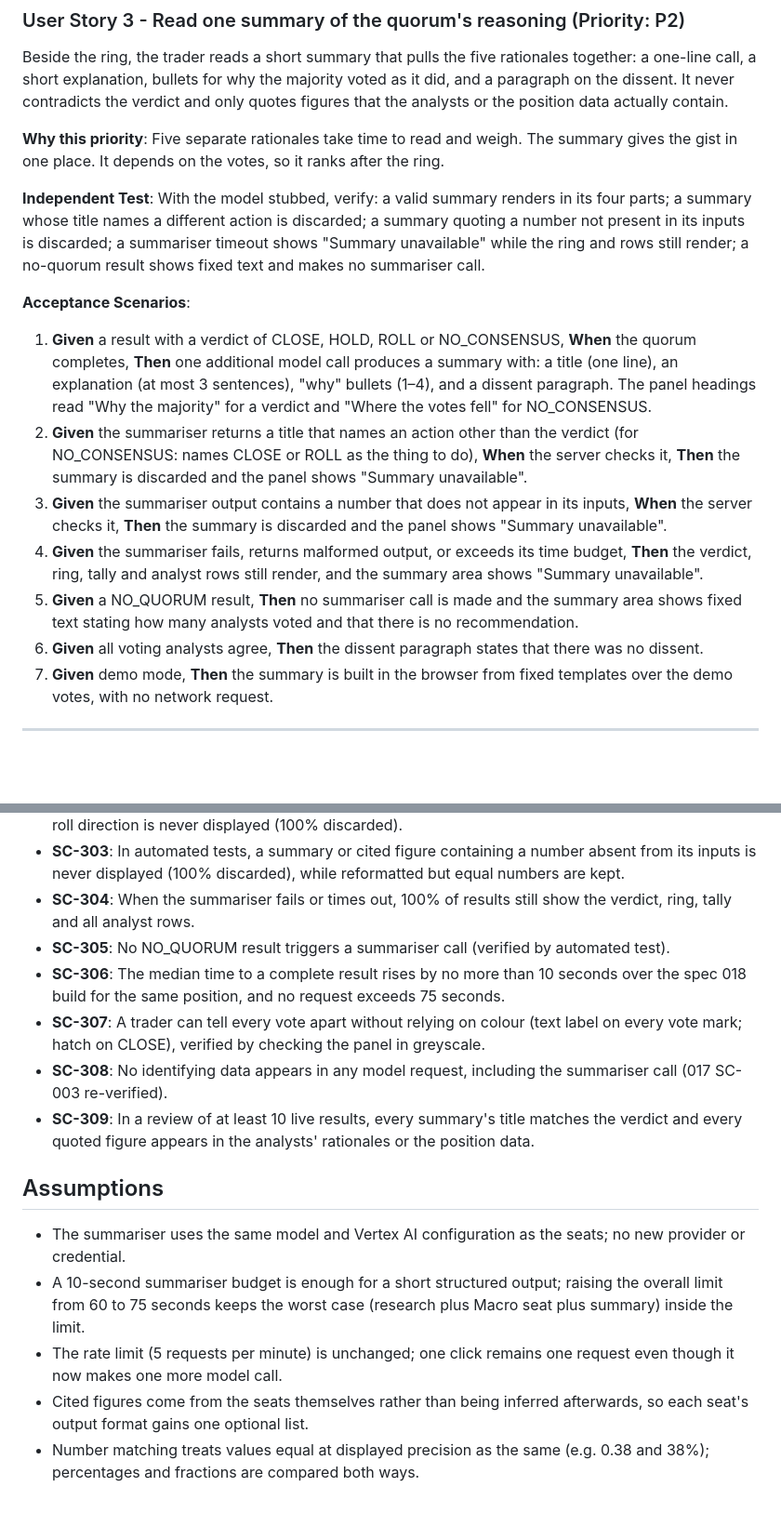
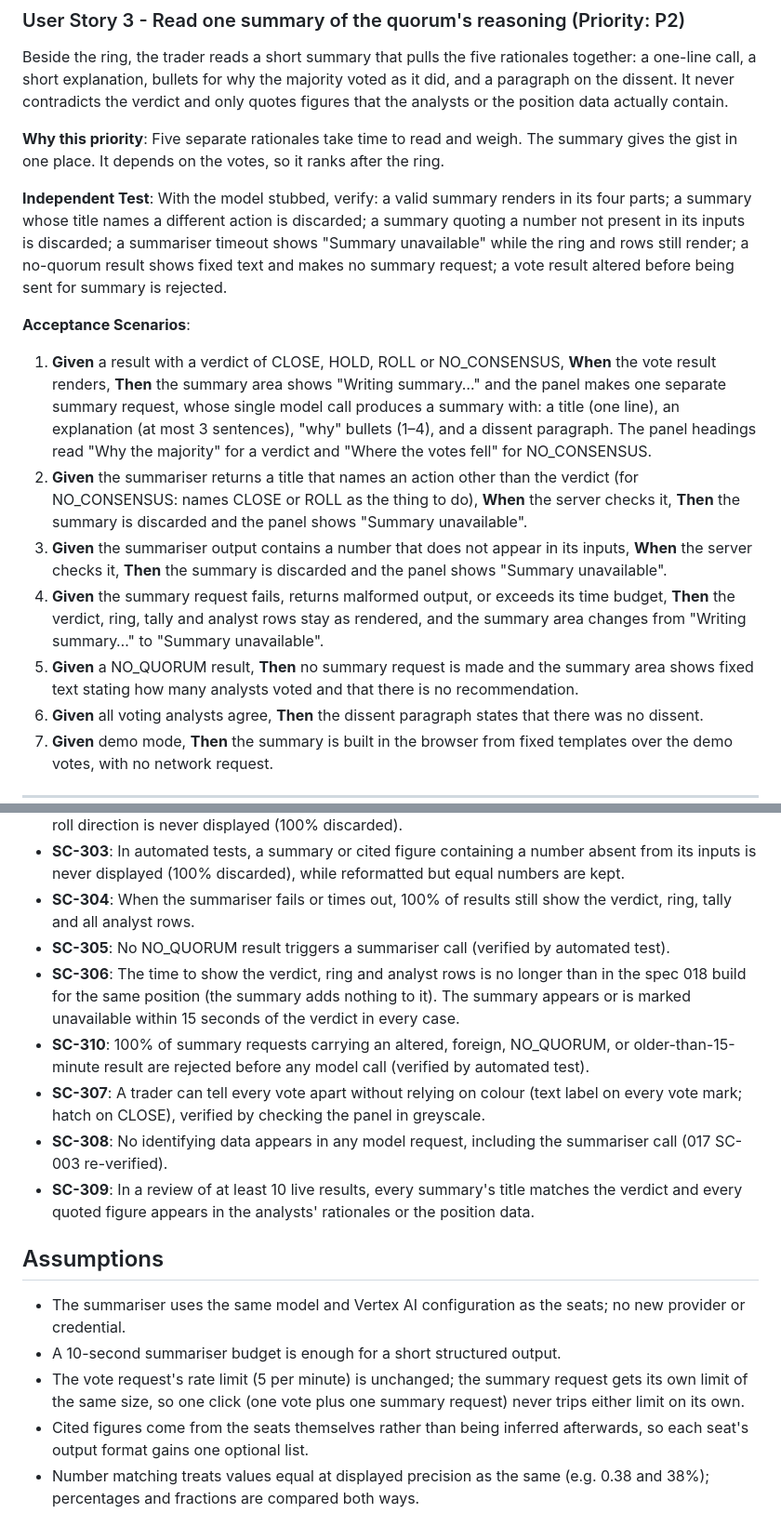
Before and after one commit to kerensky36/option-sentinel, a Markdown page: specs/020-advice-panel-redesign/spec.md, 2 parts joined by grey strips. Shown at 93% size. Drawn GitHub-style; blank space fills up the shorter version.

```diff
--- a/specs/020-advice-panel-redesign/spec.md
+++ b/specs/020-advice-panel-redesign/spec.md
@@ -68,15 +69,15 @@ Beside the ring, the trader reads a short summary that pulls the five rationales
 
 **Why this priority**: Five separate rationales take time to read and weigh. The summary gives the gist in one place. It depends on the votes, so it ranks after the ring.
 
-**Independent Test**: With the model stubbed, verify: a valid summary renders in its four parts; a summary whose title names a different action is discarded; a summary quoting a number not present in its inputs is discarded; a summariser timeout shows "Summary unavailable" while the ring and rows still render; a no-quorum result shows fixed text and makes no summariser call.
+**Independent Test**: With the model stubbed, verify: a valid summary renders in its four parts; a summary whose title names a different action is discarded; a summary quoting a number not present in its inputs is discarded; a summariser timeout shows "Summary unavailable" while the ring and rows still render; a no-quorum result shows fixed text and makes no summary request; a vote result altered before being sent for summary is rejected.
 
 **Acceptance Scenarios**:
 
-1. **Given** a result with a verdict of CLOSE, HOLD, ROLL or NO_CONSENSUS, **When** the quorum completes, **Then** one additional model call produces a summary with: a title (one line), an explanation (at most 3 sentences), "why" bullets (1–4), and a dissent paragraph. The panel headings read "Why the majority" for a verdict and "Where the votes fell" for NO_CONSENSUS.
+1. **Given** a result with a verdict of CLOSE, HOLD, ROLL or NO_CONSENSUS, **When** the vote result renders, **Then** the summary area shows "Writing summary…" and the panel makes one separate summary request, whose single model call produces a summary with: a title (one line), an explanation (at most 3 sentences), "why" bullets (1–4), and a dissent paragraph. The panel headings read "Why the majority" for a verdict and "Where the votes fell" for NO_CONSENSUS.
 2. **Given** the summariser returns a title that names an action other than the verdict (for NO_CONSENSUS: names CLOSE or ROLL as the thing to do), **When** the server checks it, **Then** the summary is discarded and the panel shows "Summary unavailable".
 3. **Given** the summariser output contains a number that does not appear in its inputs, **When** the server checks it, **Then** the summary is discarded and the panel shows "Summary unavailable".
-4. **Given** the summariser fails, returns malformed output, or exceeds its time budget, **Then** the verdict, ring, tally and analyst rows still render, and the summary area shows "Summary unavailable".
-5. **Given** a NO_QUORUM result, **Then** no summariser call is made and the summary area shows fixed text stating how many analysts voted and that there is no recommendation.
+4. **Given** the summary request fails, returns malformed output, or exceeds its time budget, **Then** the verdict, ring, tally and analyst rows stay as rendered, and the summary area changes from "Writing summary…" to "Summary unavailable".
+5. **Given** a NO_QUORUM result, **Then** no summary request is made and the summary area shows fixed text stating how many analysts voted and that there is no recommendation.
 6. **Given** all voting analysts agree, **Then** the dissent paragraph states that there was no dissent.
 7. **Given** demo mode, **Then** the summary is built in the browser from fixed templates over the demo votes, with no network request.
 
@@ -167,7 +171,8 @@ Below the ring and summary, each analyst has one collapsed row showing their len
 - **SC-303**: In automated tests, a summary or cited figure containing a number absent from its inputs is never displayed (100% discarded), while reformatted but equal numbers are kept.
 - **SC-304**: When the summariser fails or times out, 100% of results still show the verdict, ring, tally and all analyst rows.
 - **SC-305**: No NO_QUORUM result triggers a summariser call (verified by automated test).
-- **SC-306**: The median time to a complete result rises by no more than 10 seconds over the spec 018 build for the same position, and no request exceeds 75 seconds.
+- **SC-306**: The time to show the verdict, ring and analyst rows is no longer than in the spec 018 build for the same position (the summary adds nothing to it). The summary appears or is marked unavailable within 15 seconds of the verdict in every case.
+- **SC-310**: 100% of summary requests carrying an altered, foreign, NO_QUORUM, or older-than-15-minute result are rejected before any model call (verified by automated test).
 - **SC-307**: A trader can tell every vote apart without relying on colour (text label on every vote mark; hatch on CLOSE), verified by checking the panel in greyscale.
 - **SC-308**: No identifying data appears in any model request, including the summariser call (017 SC-003 re-verified).
 - **SC-309**: In a review of at least 10 live results, every summary's title matches the verdict and every quoted figure appears in the analysts' rationales or the position data.
@@ -175,8 +180,8 @@ Below the ring and summary, each analyst has one collapsed row showing their len
 ## Assumptions
 
 - The summariser uses the same model and Vertex AI configuration as the seats; no new provider or credential.
-- A 10-second summariser budget is enough for a short structured output; raising the overall limit from 60 to 75 seconds keeps the worst case (research plus Macro seat plus summary) inside the limit.
-- The rate limit (5 requests per minute) is unchanged; one click remains one request even though it now makes one more model call.
+- A 10-second summariser budget is enough for a short structured output.
+- The vote request's rate limit (5 per minute) is unchanged; the summary request gets its own limit of the same size, so one click (one vote plus one summary request) never trips either limit on its own.
 - Cited figures come from the seats themselves rather than being inferred afterwards, so each seat's output format gains one optional list.
 - Number matching treats values equal at displayed precision as the same (e.g. 0.38 and 38%); percentages and fractions are compared both ways.
 - The hazard-stripe yellow on the button and warning banner stays as today; the vote palette deliberately avoids it.
```
Also changed, not shown: other parts of specs/020-advice-panel-redesign/spec.md (+12 -8 lines).
